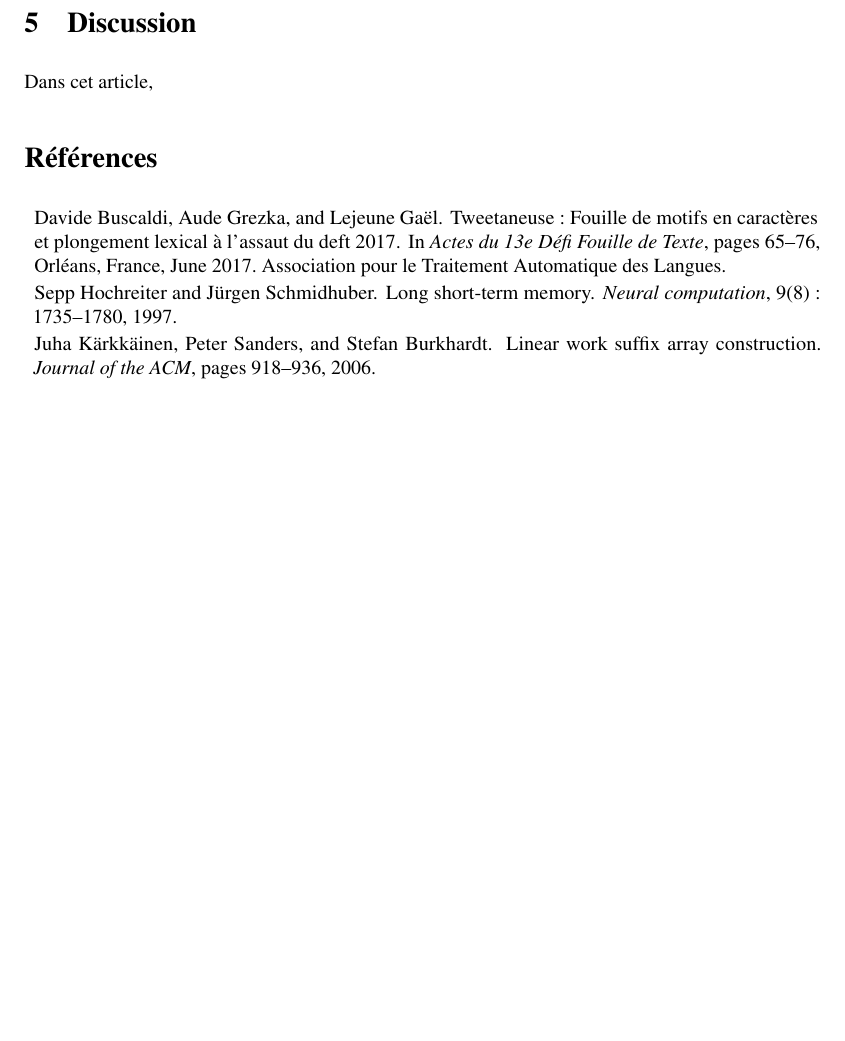
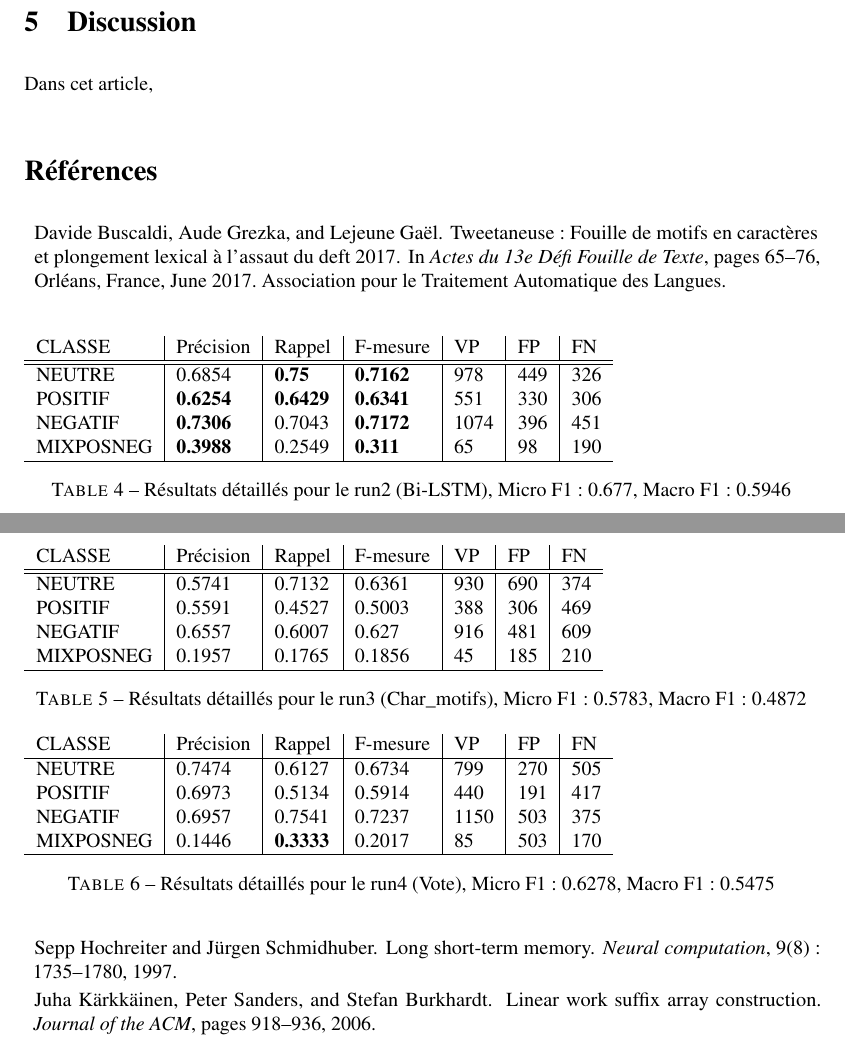
Before and after one commit to dbuscaldi/tweetaneuse2018, a LaTeX document (article/tweetaneuse.tex, which reads article/parts/tab_resultats_T2_par-classe.tex): part of page 5 of 5 before the commit and two parts of pages 5 and 6 of 6 after it, the two joined at a grey line, cut so that both start at the same text, the shorter picture padded with empty space. Compiled offline with pdfLaTeX; a missing bibliography style is replaced by a similar one.

Commit message:
resultats par classe T2

```diff
--- /dev/null
+++ b/article/parts/tab_resultats_T2_par-classe.tex
@@ -0,0 +14,45 @@
+\end{table}
+
+\begin{table}
+\begin{tabular}{l|l|l|l|l|l|l}
+  CLASSE	&Précision	&Rappel	&F-mesure	&VP	&FP	&FN\\
+\hline
+\hline
+  NEUTRE	&0.6854	&\textbf{0.75}	&\textbf{0.7162}	&978	&449	&326\\
+  POSITIF	&\textbf{0.6254}	&\textbf{0.6429}	&\textbf{0.6341}	&551	&330	&306\\
+  NEGATIF	&\textbf{0.7306}	&0.7043	&\textbf{0.7172}	&1074	&396	&451\\
+  MIXPOSNEG	&\textbf{0.3988}	&0.2549	&\textbf{0.311}	&65	&98	&190\\
+\hline
+\end{tabular}
+\caption{Résultats détaillés pour le run2 (Bi-LSTM),
+  Micro F1: 0.677, Macro F1: 0.5946}
+\end{table}
+
+\begin{table}
+\begin{tabular}{l|l|l|l|l|l|l}
+  CLASSE	&Précision	&Rappel	&F-mesure	&VP	&FP	&FN\\
+\hline
+\hline
+  NEUTRE	&0.5741	&0.7132	&0.6361	&930	&690	&374\\
+  POSITIF	&0.5591	&0.4527	&0.5003	&388	&306	&469\\
+  NEGATIF	&0.6557	&0.6007	&0.627	&916	&481	&609\\
+  MIXPOSNEG	&0.1957	&0.1765	&0.1856	&45	&185	&210\\
+\hline
+\end{tabular}
+\caption{Résultats détaillés pour le run3 (Char\_motifs),
+  Micro F1: 0.5783, Macro F1: 0.4872}
+\end{table}
+
+\begin{table}
+\begin{tabular}{l|l|l|l|l|l|l}
+  CLASSE	&Précision	&Rappel	&F-mesure	&VP	&FP	&FN\\
+\hline
+  NEUTRE	&0.7474	&0.6127	&0.6734	&799	&270	&505\\
+  POSITIF	&0.6973	&0.5134	&0.5914	&440	&191	&417\\
+  NEGATIF	&0.6957	&0.7541	&0.7237	&1150	&503	&375\\
+  MIXPOSNEG	&0.1446	&\textbf{0.3333}	&0.2017	&85	&503	&170\\
+\hline
+\end{tabular}
+\caption{Résultats détaillés pour le run4 (Vote),
+  Micro F1: 0.6278, Macro F1: 0.5475}
+\end{table}
```
Also changed, not shown: article/parts/04_resultats.tex (+5 -0 lines), article/parts/tab_resultats_T2_par-classe.tex (13 more changed lines), 1 other file.
